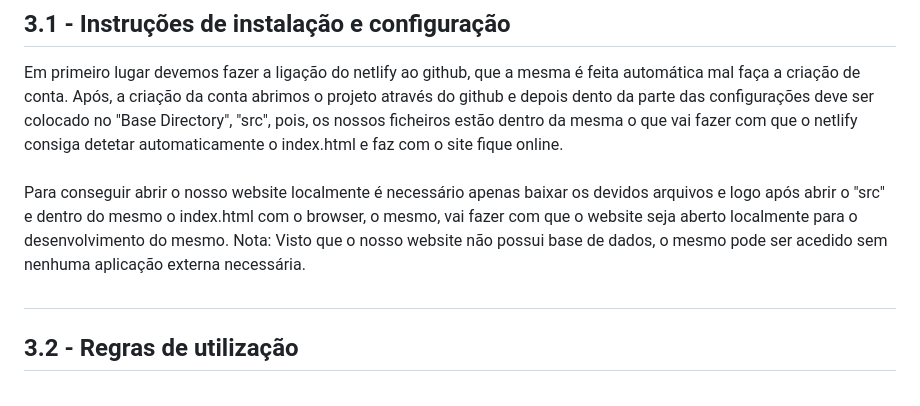
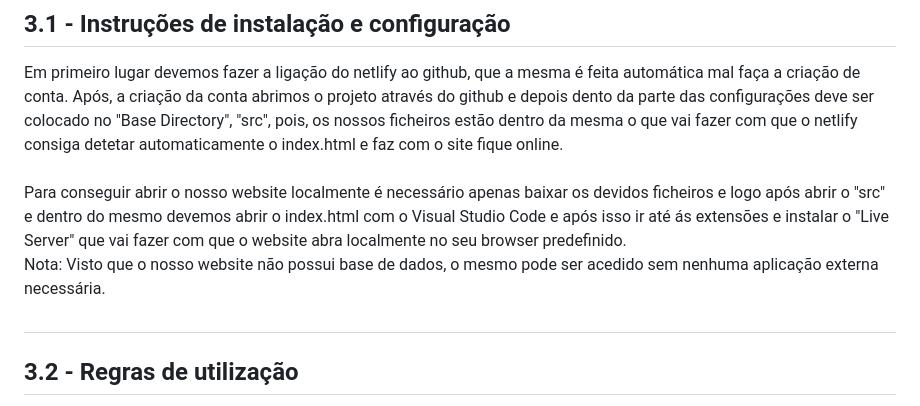
Before and after one commit to TripToRome/tiwm23tig05, a Markdown page: doc/c3.md, the part around the change. Drawn GitHub-style.

```diff
--- a/doc/c3.md
+++ b/doc/c3.md
@@ -10,7 +10,7 @@ Este produto se trata de um site nomeado <a href="https://tiwm23tig05.netlify.ap
 
 Em primeiro lugar devemos fazer a ligação do netlify ao github, que a mesma é feita automática mal faça a criação de conta. Após, a criação da conta abrimos o projeto através do github e depois dento da parte das configurações deve ser colocado no "Base Directory", "src", pois, os nossos ficheiros estão dentro da mesma o que vai fazer com que o netlify consiga detetar automaticamente o index.html e faz com o site fique online.<br>
 <br>
-Para conseguir abrir o nosso website localmente é necessário apenas baixar os devidos arquivos e logo após abrir o "src" e dentro do mesmo o index.html com o browser, o mesmo, vai fazer com que o website seja aberto localmente para o desenvolvimento do mesmo. Nota: Visto que o nosso website não possui base de dados, o mesmo pode ser acedido sem nenhuma aplicação externa necessária.
+Para conseguir abrir o nosso website localmente é necessário apenas baixar os devidos ficheiros e logo após abrir o "src" e dentro do mesmo devemos abrir o index.html com o Visual Studio Code e após isso ir até ás extensões e instalar o "Live Server" que vai fazer com que o website abra localmente no seu browser predefinido. <br> Nota: Visto que o nosso website não possui base de dados, o mesmo pode ser acedido sem nenhuma aplicação externa necessária.
 
 #
 
```
